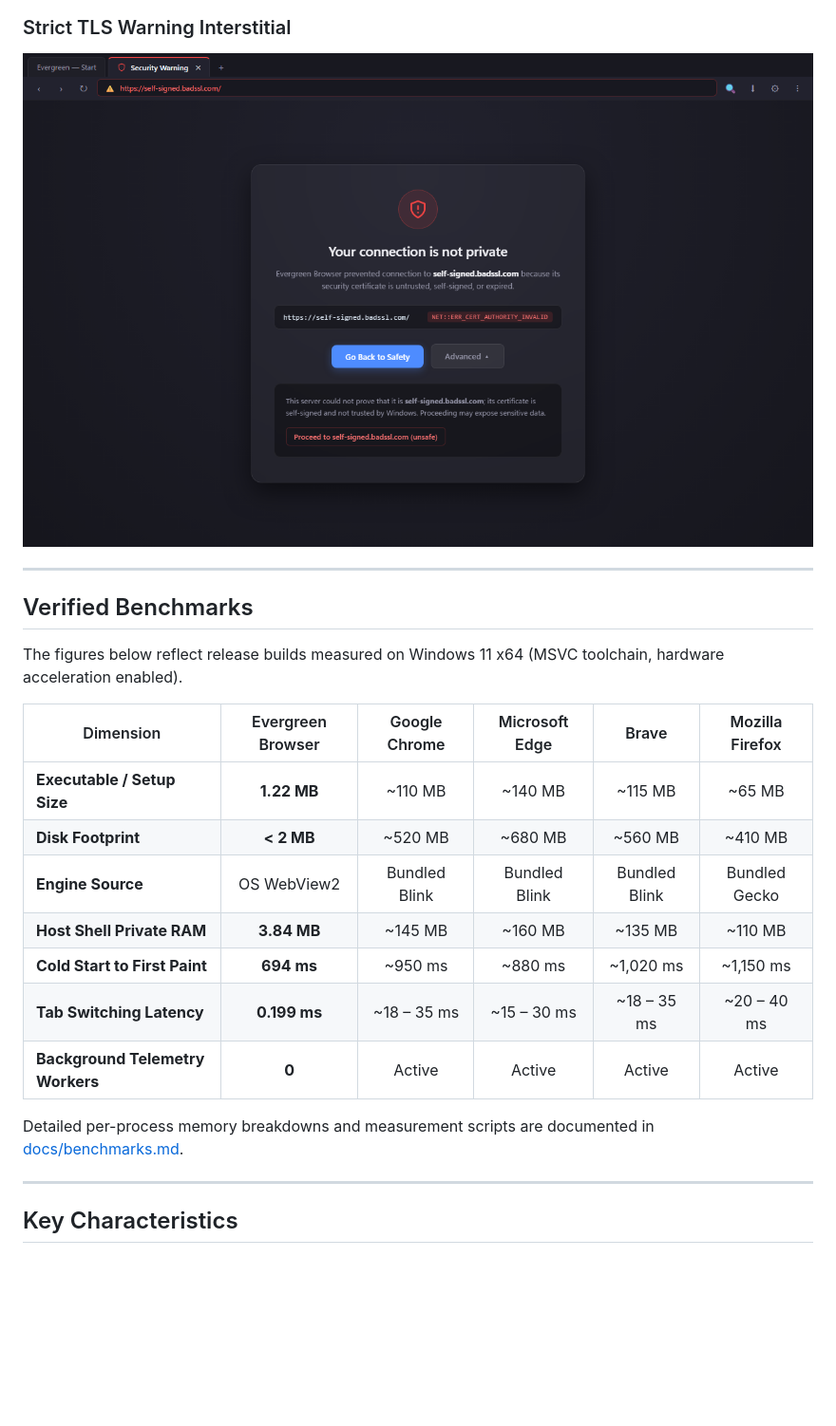
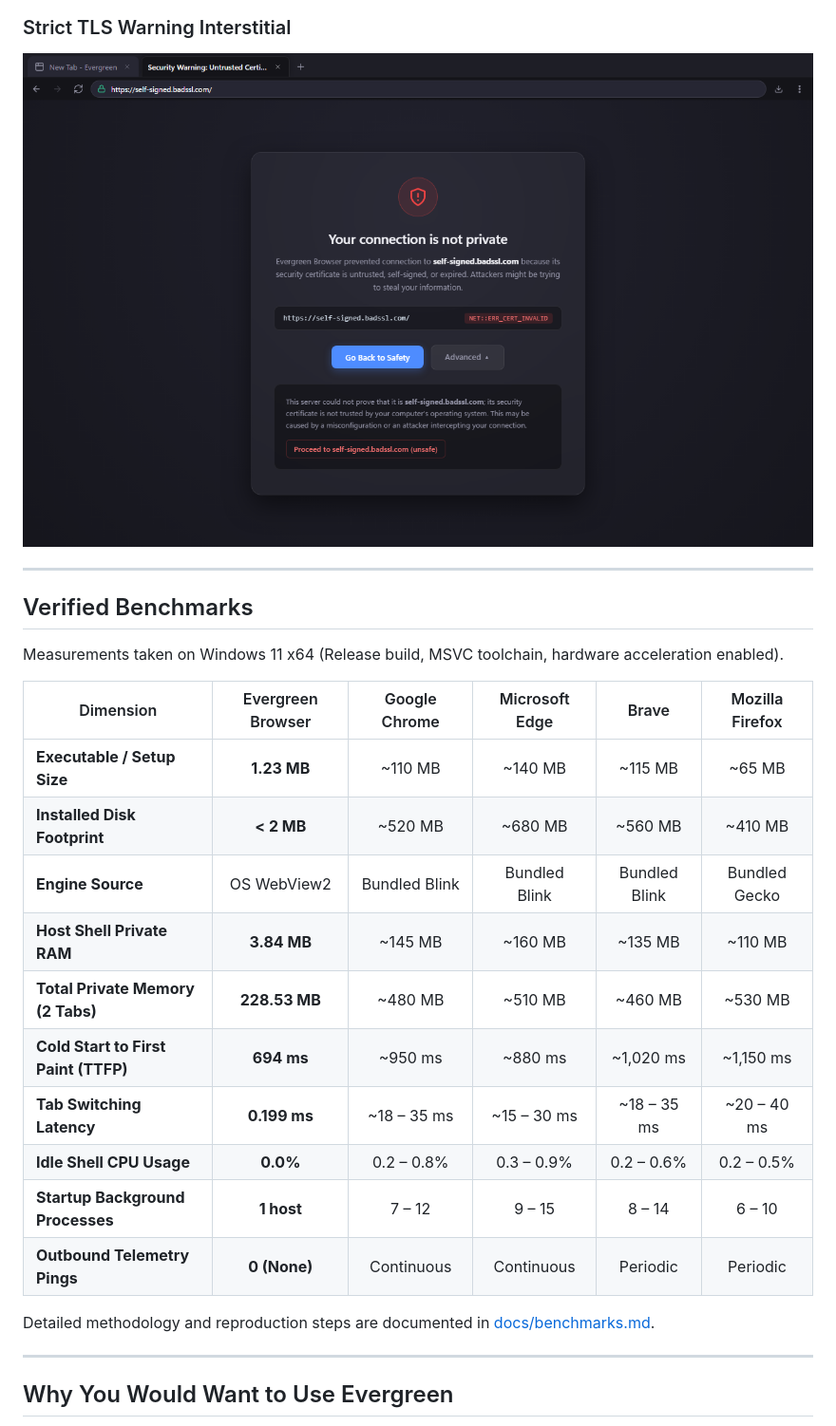
Before and after one commit to ParthAeron/evergreen-browser, a Markdown page: README.md, the part around one of its changes. Shown at 95% size. Drawn GitHub-style; pictures changed too: docs/assets/screenshot_interstitial.png; blank space fills up the shorter version.

```diff
--- a/README.md
+++ b/README.md
@@ -34,21 +39,24 @@ The native host process consumes 3.8 MB of private memory and starts in 694 ms.
 
 ## Verified Benchmarks
 
-The figures below reflect release builds measured on Windows 11 x64 (MSVC toolchain, hardware acceleration enabled).
+Measurements taken on Windows 11 x64 (Release build, MSVC toolchain, hardware acceleration enabled).
 
 | Dimension | Evergreen Browser | Google Chrome | Microsoft Edge | Brave | Mozilla Firefox |
 |---|:---:|:---:|:---:|:---:|:---:|
-| **Executable / Setup Size** | **1.22 MB** | ~110 MB | ~140 MB | ~115 MB | ~65 MB |
-| **Disk Footprint** | **< 2 MB** | ~520 MB | ~680 MB | ~560 MB | ~410 MB |
+| **Executable / Setup Size** | **1.23 MB** | ~110 MB | ~140 MB | ~115 MB | ~65 MB |
+| **Installed Disk Footprint** | **< 2 MB** | ~520 MB | ~680 MB | ~560 MB | ~410 MB |
 | **Engine Source** | OS WebView2 | Bundled Blink | Bundled Blink | Bundled Blink | Bundled Gecko |
 | **Host Shell Private RAM** | **3.84 MB** | ~145 MB | ~160 MB | ~135 MB | ~110 MB |
-| **Cold Start to First Paint** | **694 ms** | ~950 ms | ~880 ms | ~1,020 ms | ~1,150 ms |
+| **Total Private Memory (2 Tabs)** | **228.53 MB** | ~480 MB | ~510 MB | ~460 MB | ~530 MB |
+| **Cold Start to First Paint (TTFP)** | **694 ms** | ~950 ms | ~880 ms | ~1,020 ms | ~1,150 ms |
 | **Tab Switching Latency** | **0.199 ms** | ~18 – 35 ms | ~15 – 30 ms | ~18 – 35 ms | ~20 – 40 ms |
-| **Background Telemetry Workers** | **0** | Active | Active | Active | Active |
+| **Idle Shell CPU Usage** | **0.0%** | 0.2 – 0.8% | 0.3 – 0.9% | 0.2 – 0.6% | 0.2 – 0.5% |
+| **Startup Background Processes** | **1 host** | 7 – 12 | 9 – 15 | 8 – 14 | 6 – 10 |
+| **Outbound Telemetry Pings** | **0 (None)** | Continuous | Continuous | Periodic | Periodic |
 
-Detailed per-process memory breakdowns and measurement scripts are documented in [docs/benchmarks.md](docs/benchmarks.md).
+Detailed methodology and reproduction steps are documented in [docs/benchmarks.md](docs/benchmarks.md).
 
 ---
 
-## Key Characteristics
+## Why You Would Want to Use Evergreen
 
```
Also changed, not shown: other parts of README.md (+51 -55 lines), docs/assets/screenshot_home.png, docs/assets/screenshot_settings.png.
